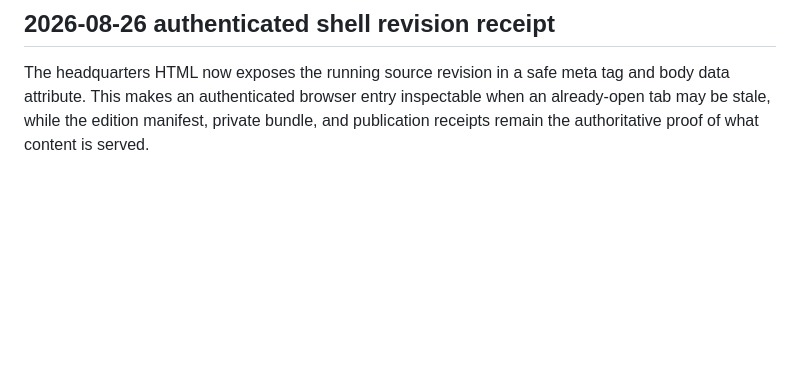
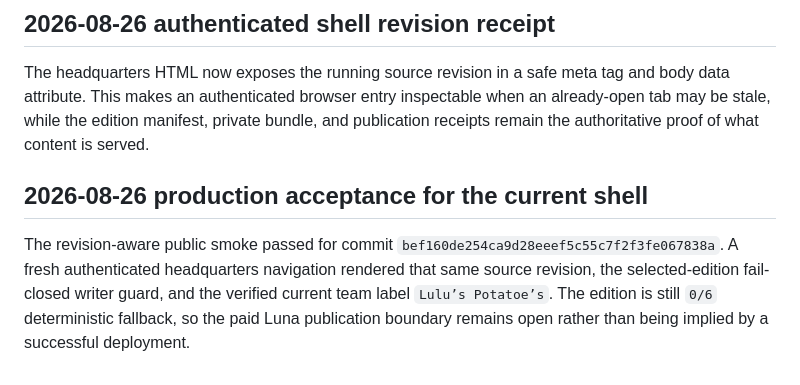
Before and after one commit to joen3489/Fantasy-Dominator, a Markdown page: docs/front_office_realization_epic.md, the part around the change. Drawn GitHub-style; blank space fills up the shorter version.

```diff
--- a/docs/front_office_realization_epic.md
+++ b/docs/front_office_realization_epic.md
@@ -1911,3 +1911,12 @@ tag and body data attribute. This makes an authenticated browser entry
 inspectable when an already-open tab may be stale, while the edition manifest,
 private bundle, and publication receipts remain the authoritative proof of
 what content is served.
+
+## 2026-08-26 production acceptance for the current shell
+
+The revision-aware public smoke passed for commit
+`bef160de254ca9d28eeef5c55c7f2f3fe067838a`. A fresh authenticated headquarters
+navigation rendered that same source revision, the selected-edition fail-closed
+writer guard, and the verified current team label `Lulu’s Potatoe’s`. The
+edition is still `0/6` deterministic fallback, so the paid Luna publication
+boundary remains open rather than being implied by a successful deployment.
```
Also changed, not shown: docs/decision_log.md (+9 -0 lines), docs/sprint_plan.md (+7 -0 lines).
